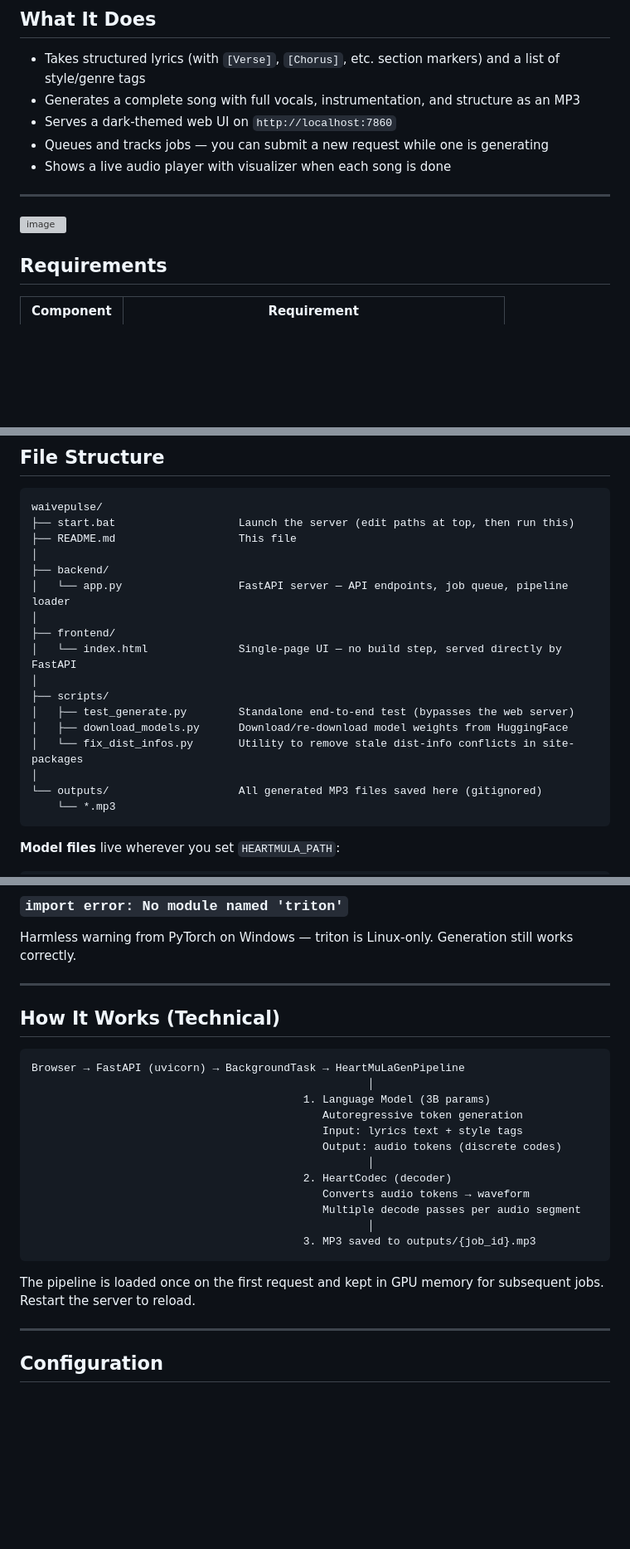
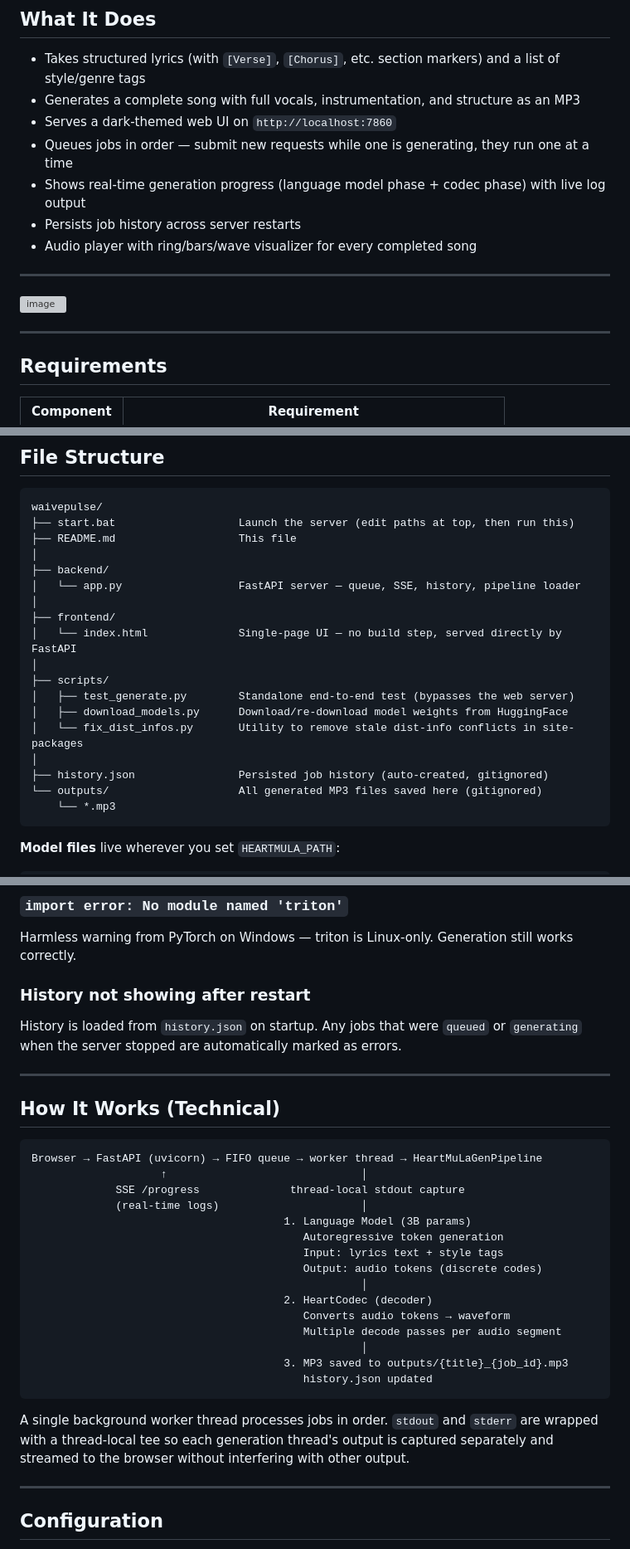
Before and after one commit to weellio/waivepulse, a Markdown page: README.md, 3 parts joined by grey strips. Shown at 83% size. Drawn GitHub-style; blank space fills up the shorter version; grey boxes are pictures that could not be loaded.

````diff
--- a/README.md
+++ b/README.md
@@ -11,13 +11,16 @@ Runs on your own machine. No cloud, no subscription, no usage limits.
 - Takes structured lyrics (with `[Verse]`, `[Chorus]`, etc. section markers) and a list of style/genre tags
 - Generates a complete song with full vocals, instrumentation, and structure as an MP3
 - Serves a dark-themed web UI on `http://localhost:7860`
-- Queues and tracks jobs — you can submit a new request while one is generating
-- Shows a live audio player with visualizer when each song is done
+- Queues jobs in order — submit new requests while one is generating, they run one at a time
+- Shows real-time generation progress (language model phase + codec phase) with live log output
+- Persists job history across server restarts
+- Audio player with ring/bars/wave visualizer for every completed song
 
 ---
 
 <img width="1103" height="881" alt="image" src="https://github.com/user-attachments/assets/01819fb0-771f-4d88-a06d-d259415ed424" />
 
+---
 
 ## Requirements
 
@@ -153,7 +180,7 @@ waivepulse/
 ├── README.md                   This file
 │
 ├── backend/
-│   └── app.py                  FastAPI server — API endpoints, job queue, pipeline loader
+│   └── app.py                  FastAPI server — queue, SSE, history, pipeline loader
 │
 ├── frontend/
 │   └── index.html              Single-page UI — no build step, served directly by FastAPI
@@ -163,6 +190,7 @@ waivepulse/
 │   ├── download_models.py      Download/re-download model weights from HuggingFace
 │   └── fix_dist_infos.py       Utility to remove stale dist-info conflicts in site-packages
 │
+├── history.json                Persisted job history (auto-created, gitignored)
 └── outputs/                    All generated MP3 files saved here (gitignored)
     └── *.mp3
 ```
@@ -274,26 +321,33 @@ Normal. The first `POST /generate` after starting the server triggers model load
 ### `import error: No module named 'triton'`
 Harmless warning from PyTorch on Windows — triton is Linux-only. Generation still works correctly.
 
+### History not showing after restart
+
+History is loaded from `history.json` on startup. Any jobs that were `queued` or `generating` when the server stopped are automatically marked as errors.
+
 ---
 
 ## How It Works (Technical)
 
 ```
-Browser → FastAPI (uvicorn) → BackgroundTask → HeartMuLaGenPipeline
-                                                    │
-                                          1. Language Model (3B params)
-                                             Autoregressive token generation
-                                             Input: lyrics text + style tags
-                                             Output: audio tokens (discrete codes)
-                                                    │
-                                          2. HeartCodec (decoder)
-                                             Converts audio tokens → waveform
-                                             Multiple decode passes per audio segment
-                                                    │
-                                          3. MP3 saved to outputs/{job_id}.mp3
+Browser → FastAPI (uvicorn) → FIFO queue → worker thread → HeartMuLaGenPipeline
+                    ↑                              │
+             SSE /progress              thread-local stdout capture
+             (real-time logs)                      │
+                                       1. Language Model (3B params)
+                                          Autoregressive token generation
+                                          Input: lyrics text + style tags
+                                          Output: audio tokens (discrete codes)
+                                                   │
+                                       2. HeartCodec (decoder)
+                                          Converts audio tokens → waveform
+                                          Multiple decode passes per audio segment
+                                                   │
+                                       3. MP3 saved to outputs/{title}_{job_id}.mp3
+                                          history.json updated
 ```
 
-The pipeline is loaded once on the first request and kept in GPU memory for subsequent jobs. Restart the server to reload.
+A single background worker thread processes jobs in order. `stdout` and `stderr` are wrapped with a thread-local tee so each generation thread's output is captured separately and streamed to the browser without interfering with other output.
 
 ---
 
````
Also changed, not shown: other parts of README.md (+60 -17 lines).
